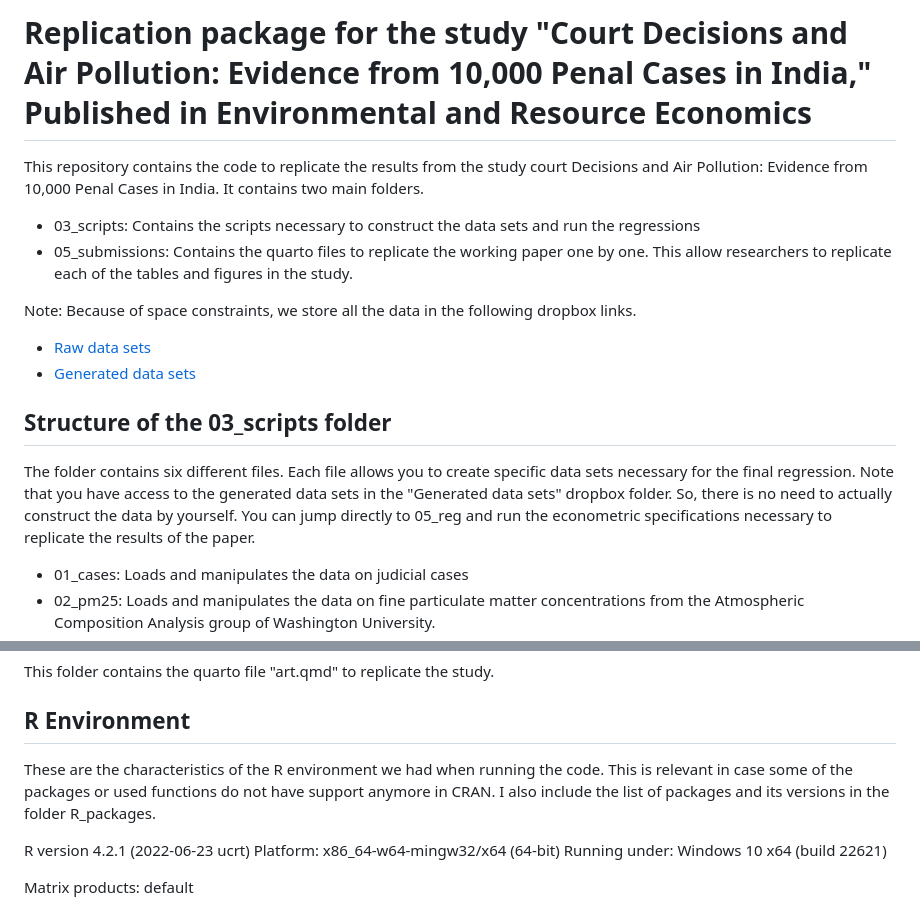
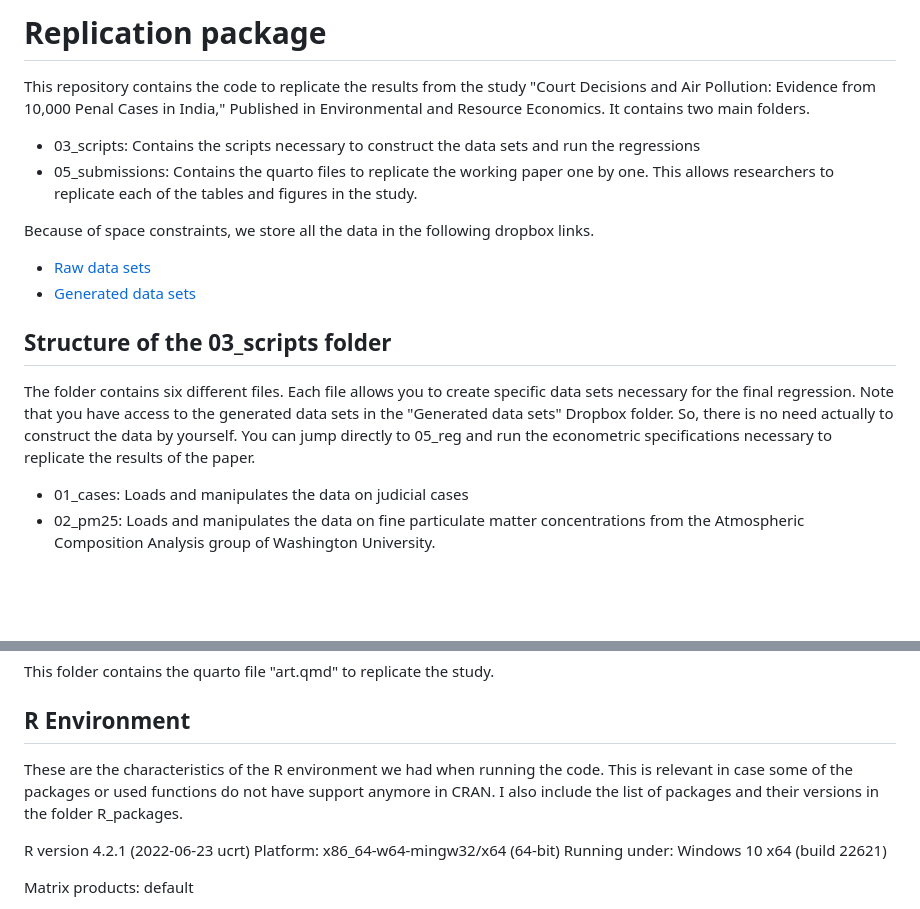
Before and after one commit to gsaabogado/india_pol_courts, a Markdown page: README.md, 2 parts joined by grey strips. Drawn GitHub-style; blank space fills up the shorter version.

```diff
--- a/README.md
+++ b/README.md
@@ -1,11 +1,11 @@
-# Replication package for the study "Court Decisions and Air Pollution: Evidence from 10,000 Penal Cases in India," Published in Environmental and Resource Economics
+# Replication package
 
-This repository contains the code to replicate the results from the study court Decisions and Air Pollution: Evidence from 10,000 Penal Cases in India. It contains two main folders.
+This repository contains the code to replicate the results from the study "Court Decisions and Air Pollution: Evidence from 10,000 Penal Cases in India," Published in Environmental and Resource Economics. It contains two main folders.
 
 - 03_scripts: Contains the scripts necessary to construct the data sets and run the regressions
-- 05_submissions: Contains the quarto files to replicate the working paper one by one. This allow researchers to replicate each of the tables and figures in the study.
+- 05_submissions: Contains the quarto files to replicate the working paper one by one. This allows researchers to replicate each of the tables and figures in the study.
 
-Note: Because of space constraints, we store all the data in the following dropbox links.
+Because of space constraints, we store all the data in the following dropbox links.
 
 * [Raw data sets](https://www.dropbox.com/sh/b9y8jznjxc85xzb/AAAKiy58JwYTAJcYbCTadZv_a?dl=0)
 * [Generated data sets](https://www.dropbox.com/sh/ai2reos94poti0w/AADJgI8i75MQ7TLuuZNrp9Z5a?dl=0)
@@ -13,7 +13,7 @@ Note: Because of space constraints, we store all the data in the following dropb
 
 ## Structure of the 03_scripts folder
 
-The folder contains six different files. Each file allows you to create specific data sets necessary for the final regression. Note that you have access to the generated data sets in the "Generated data sets" dropbox folder. So, there is no need to actually construct the data by yourself. You can jump directly to 05_reg and run the econometric specifications necessary to replicate the results of the paper.
+The folder contains six different files. Each file allows you to create specific data sets necessary for the final regression. Note that you have access to the generated data sets in the "Generated data sets" Dropbox folder. So, there is no need actually to construct the data by yourself. You can jump directly to 05_reg and run the econometric specifications necessary to replicate the results of the paper.
 
 - 01_cases: Loads and manipulates the data on judicial cases
 - 02_pm25: Loads and manipulates the data on fine particulate matter concentrations from the Atmospheric Composition Analysis group of Washington University.
@@ -28,7 +28,7 @@ This folder contains the quarto file "art.qmd" to replicate the study.
 
 ## R Environment
 
-These are the characteristics of the R environment we had when running the code. This is relevant in case some of the packages or used functions do not have support anymore in CRAN. I also include the list of packages and its versions in the folder R_packages.
+These are the characteristics of the R environment we had when running the code. This is relevant in case some of the packages or used functions do not have support anymore in CRAN. I also include the list of packages and their versions in the folder R_packages.
 
 R version 4.2.1 (2022-06-23 ucrt)
 Platform: x86_64-w64-mingw32/x64 (64-bit)
```
